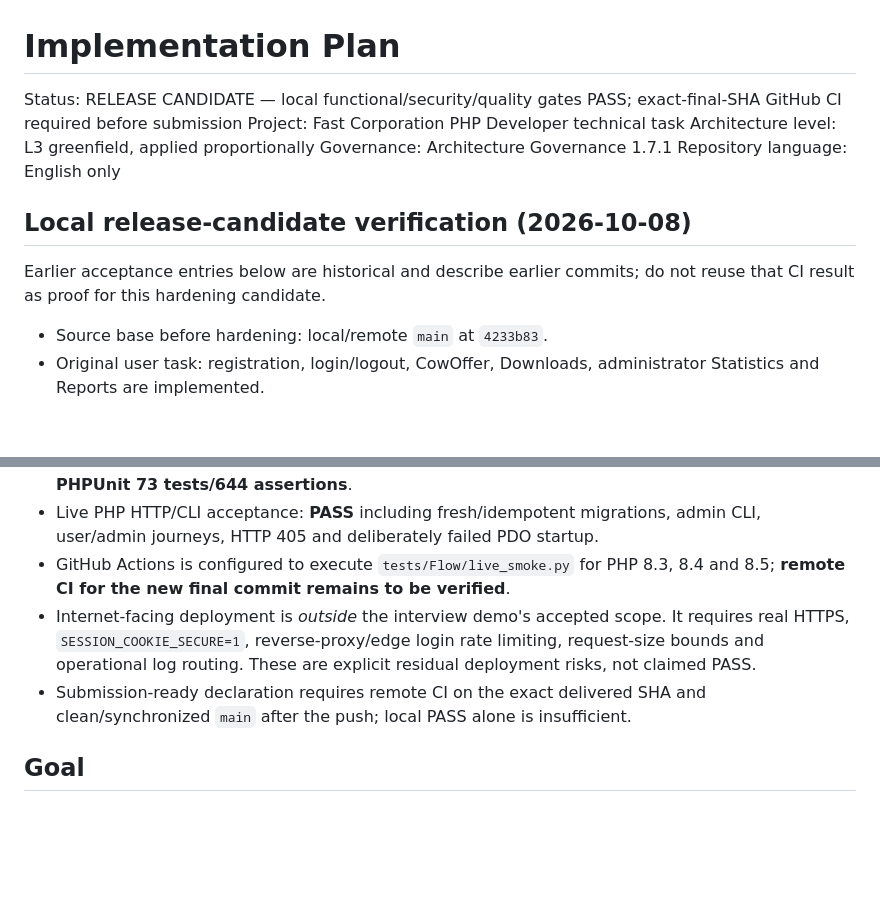
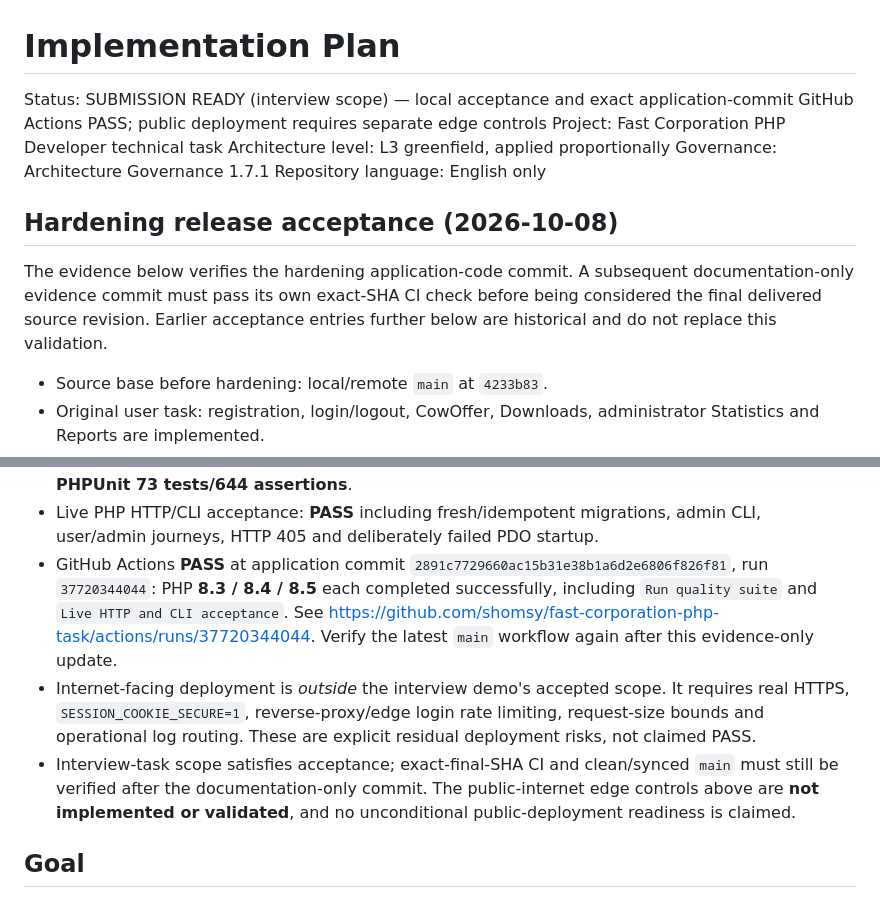
Before and after one commit to shomsy/fast-corporation-php-task, a Markdown page: IMPLEMENTATION-PLAN.md, 2 parts joined by grey strips. Drawn GitHub-style; blank space fills up the shorter version.

Commit message:
docs: record verified PHP matrix and HTTP acceptance evidence

```diff
--- a/IMPLEMENTATION-PLAN.md
+++ b/IMPLEMENTATION-PLAN.md
@@ -1,15 +1,17 @@
 # Implementation Plan
 
-Status: RELEASE CANDIDATE — local functional/security/quality gates PASS; exact-final-SHA GitHub CI required before submission
+Status: SUBMISSION READY (interview scope) — local acceptance and exact application-commit GitHub Actions PASS; public deployment requires separate edge controls
 Project: Fast Corporation PHP Developer technical task
 Architecture level: L3 greenfield, applied proportionally
 Governance: Architecture Governance 1.7.1
 Repository language: English only
 
-## Local release-candidate verification (2026-10-08)
+## Hardening release acceptance (2026-10-08)
 
-Earlier acceptance entries below are historical and describe earlier commits; do not
-reuse that CI result as proof for this hardening candidate.
+The evidence below verifies the hardening application-code commit. A subsequent
+documentation-only evidence commit must pass its own exact-SHA CI check before
+being considered the final delivered source revision. Earlier acceptance entries
+further below are historical and do not replace this validation.
 
 - Source base before hardening: local/remote `main` at `4233b83`.
 - Original user task: registration, login/logout, CowOffer, Downloads,
@@ -34,14 +36,20 @@ reuse that CI result as proof for this hardening candidate.
   Deptrac (0 violations, 0 uncovered) and **PHPUnit 73 tests/644 assertions**.
 - Live PHP HTTP/CLI acceptance: **PASS** including fresh/idempotent migrations,
   admin CLI, user/admin journeys, HTTP 405 and deliberately failed PDO startup.
-- GitHub Actions is configured to execute `tests/Flow/live_smoke.py` for
-  PHP 8.3, 8.4 and 8.5; **remote CI for the new final commit remains to be verified**.
+- GitHub Actions **PASS** at application commit
+  `2891c7729660ac15b31e38b1a6d2e6806f826f81`, run
+  `37720344044`: PHP **8.3 / 8.4 / 8.5** each completed successfully,
+  including `Run quality suite` and `Live HTTP and CLI acceptance`.
+  See https://github.com/shomsy/fast-corporation-php-task/actions/runs/37720344044.
+  Verify the latest `main` workflow again after this evidence-only update.
 - Internet-facing deployment is *outside* the interview demo's accepted scope.
   It requires real HTTPS, `SESSION_COOKIE_SECURE=1`, reverse-proxy/edge login
   rate limiting, request-size bounds and operational log routing. These are
   explicit residual deployment risks, not claimed PASS.
-- Submission-ready declaration requires remote CI on the exact delivered SHA
-  and clean/synchronized `main` after the push; local PASS alone is insufficient.
+- Interview-task scope satisfies acceptance; exact-final-SHA CI and clean/synced
+  `main` must still be verified after the documentation-only commit.
+  The public-internet edge controls above are **not implemented or validated**,
+  and no unconditional public-deployment readiness is claimed.
 
 ## Goal
 
```
